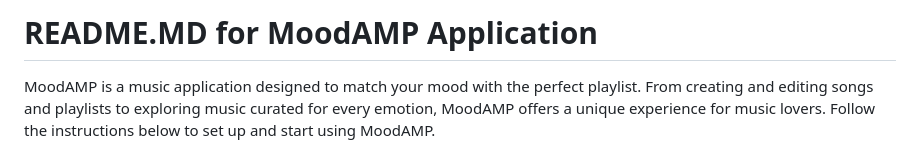
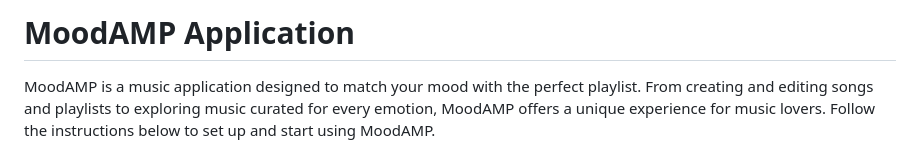
Before and after one commit to omin0uschaos/SBA319, a Markdown page: README.MD, the part around the change. GitHub-like rendering.

```diff
--- a/README.MD
+++ b/README.MD
@@ -1,4 +1,4 @@
-# README.MD for MoodAMP Application
+# MoodAMP Application
 
 MoodAMP is a music application designed to match your mood with the perfect playlist. From creating and editing songs and playlists to exploring music curated for every emotion, MoodAMP offers a unique experience for music lovers. Follow the instructions below to set up and start using MoodAMP.
 
```
